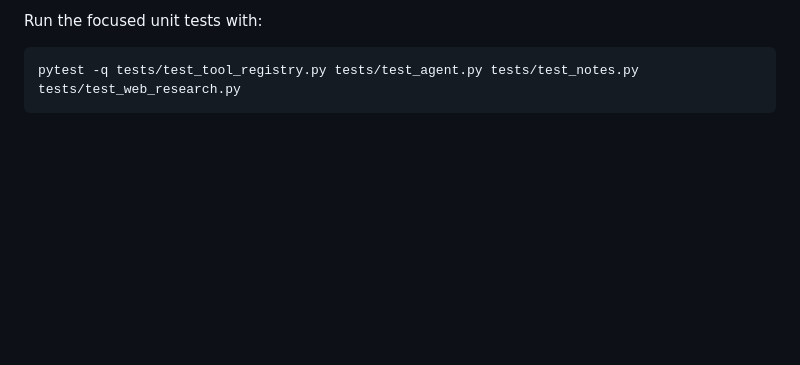
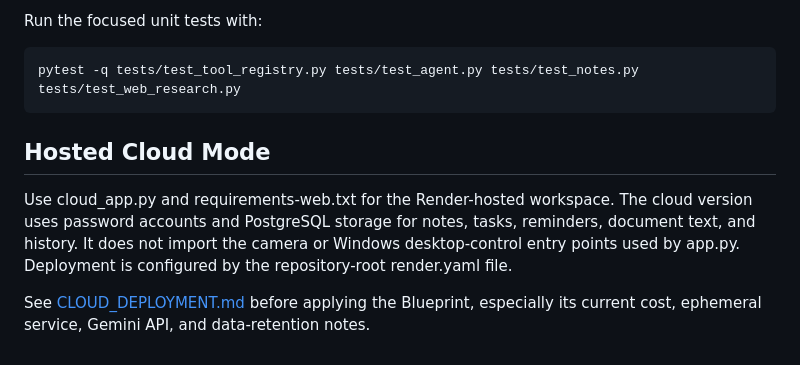
Before and after one commit to ajayyy11/AJARVIS-An-AI-Personal-Voice-Assistant-, a Markdown page: A.JARVIS/README.md, the part around the change. Drawn GitHub-style; blank space fills up the shorter version.

Commit message:
Document separate cloud entry point and local app boundary

````diff
--- a/A.JARVIS/README.md
+++ b/A.JARVIS/README.md
@@ -80,3 +80,11 @@ Run the focused unit tests with:
 ```bash
 pytest -q tests/test_tool_registry.py tests/test_agent.py tests/test_notes.py tests/test_web_research.py
 ```
+
+
+
+## Hosted Cloud Mode
+
+Use cloud_app.py and requirements-web.txt for the Render-hosted workspace. The cloud version uses password accounts and PostgreSQL storage for notes, tasks, reminders, document text, and history. It does not import the camera or Windows desktop-control entry points used by app.py. Deployment is configured by the repository-root render.yaml file.
+
+See [CLOUD_DEPLOYMENT.md](CLOUD_DEPLOYMENT.md) before applying the Blueprint, especially its current cost, ephemeral service, Gemini API, and data-retention notes.
````
